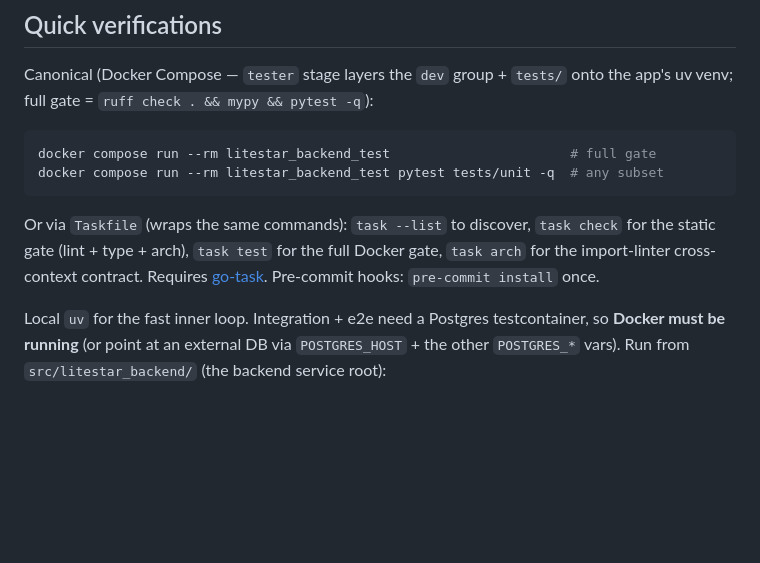
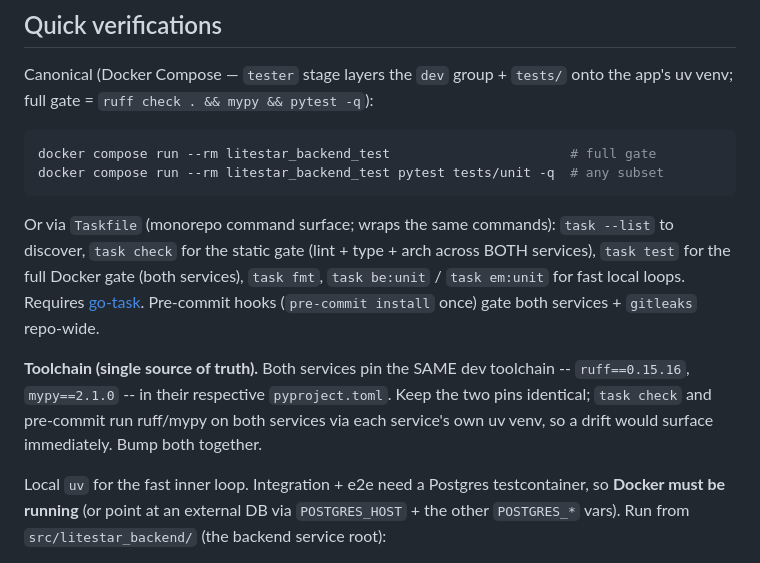
Before and after one commit to Sense1Tapo4ek/s1t-python-backend-templates, a Markdown page: CLAUDE.md, the part around the change. Rendered like a GitHub page; blank space fills up the shorter version.

Commit message:
docs: document the single monorepo toolchain

````diff
--- a/CLAUDE.md
+++ b/CLAUDE.md
@@ -44,10 +44,17 @@ docker compose run --rm litestar_backend_test                       # full gate
 docker compose run --rm litestar_backend_test pytest tests/unit -q  # any subset
 ```
 
-Or via `Taskfile` (wraps the same commands): `task --list` to discover,
-`task check` for the static gate (lint + type + arch), `task test` for the full
-Docker gate, `task arch` for the import-linter cross-context contract. Requires
-[go-task](https://taskfile.dev). Pre-commit hooks: `pre-commit install` once.
+Or via `Taskfile` (monorepo command surface; wraps the same commands): `task --list`
+to discover, `task check` for the static gate (lint + type + arch across BOTH
+services), `task test` for the full Docker gate (both services), `task fmt`,
+`task be:unit` / `task em:unit` for fast local loops. Requires
+[go-task](https://taskfile.dev). Pre-commit hooks (`pre-commit install` once) gate
+both services + `gitleaks` repo-wide.
+
+**Toolchain (single source of truth).** Both services pin the SAME dev toolchain --
+`ruff==0.15.16`, `mypy==2.1.0` -- in their respective `pyproject.toml`. Keep the two
+pins identical; `task check` and pre-commit run ruff/mypy on both services via each
+service's own uv venv, so a drift would surface immediately. Bump both together.
 
 Local `uv` for the fast inner loop. Integration + e2e need a Postgres
 testcontainer, so **Docker must be running** (or point at an external DB via
````
